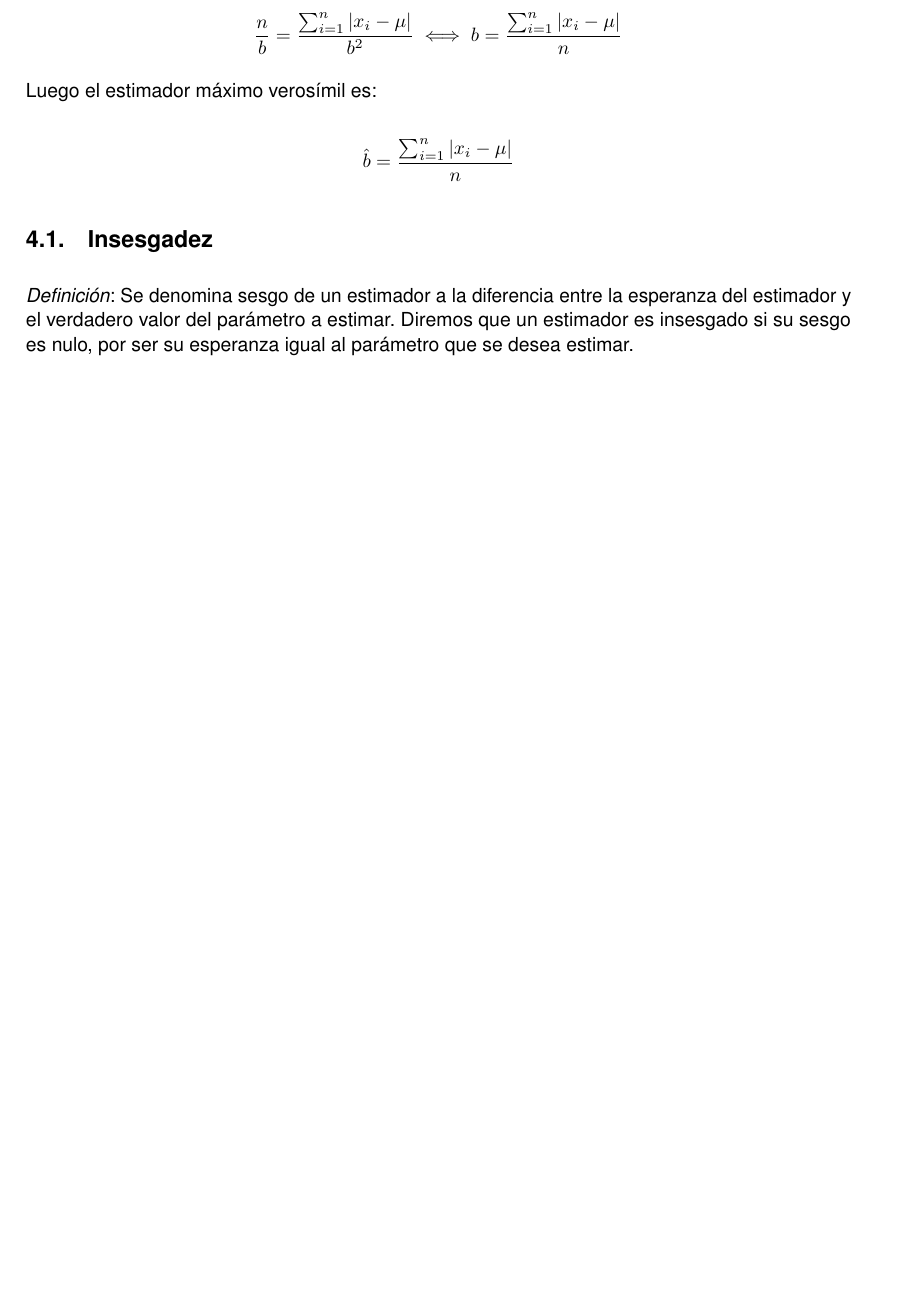
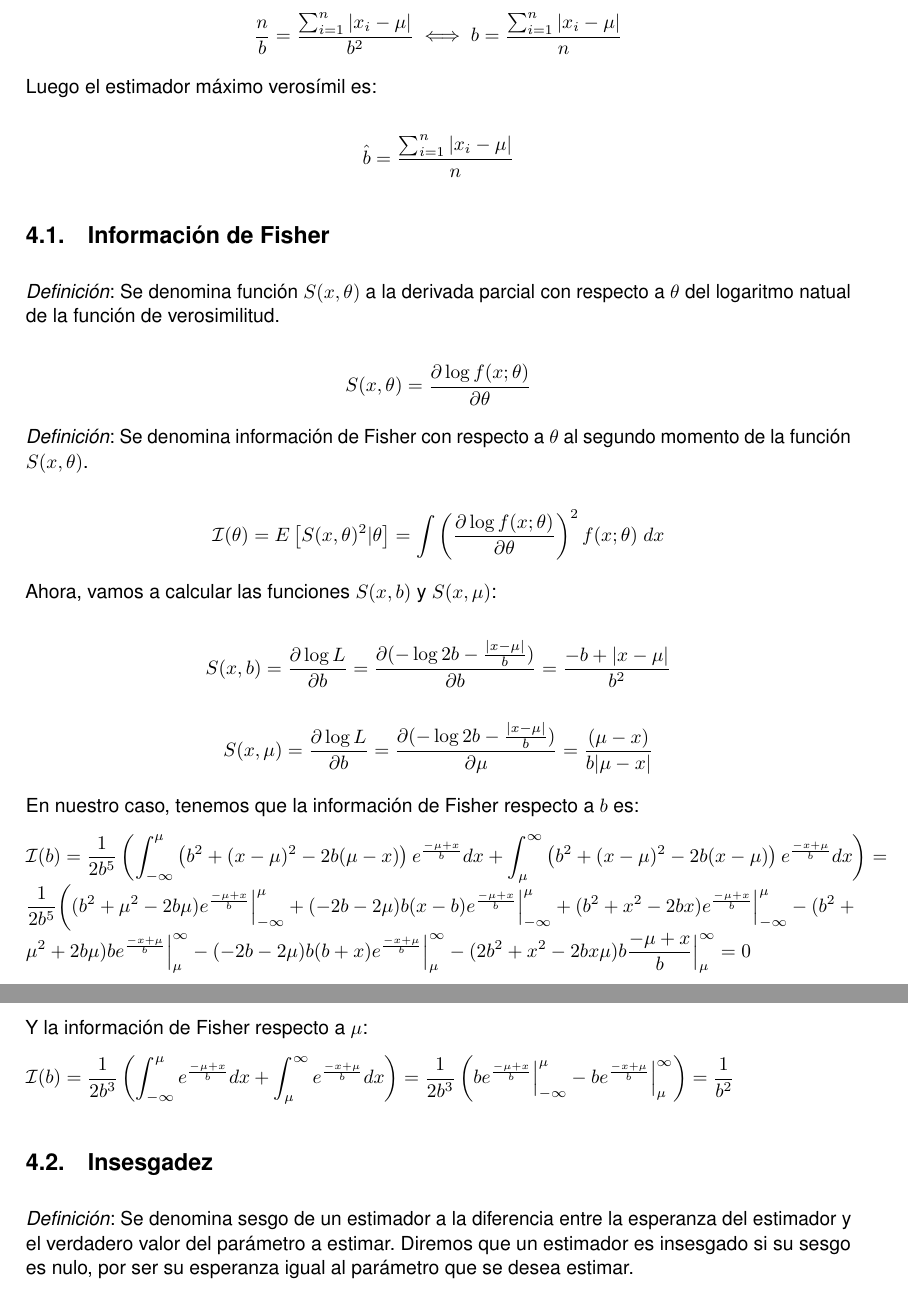
Before and after one commit to JCEntrena/DobleExponencial, a LaTeX document (Doble Exponencial.tex): part of page 4 of 5 before the commit and two parts of pages 4 and 5 of 5 after it, the two joined at a grey line, cut so that both start at the same text, the shorter picture padded with empty space. Compiled offline with pdfLaTeX.

Commit message:
Información de Fisher

```diff
--- a/Doble Exponencial.tex
+++ b/Doble Exponencial.tex
@@ -198,6 +198,42 @@ Luego el estimador máximo verosímil es:
 
 $$\hat{b} = \frac{\sum_{i=1}^{n}|x_i - \mu|}{n}$$
 
+\subsection{Información de Fisher}
+\emph{Definición}: Se denomina función $S(x,\theta)$ a la derivada parcial con respecto a $\theta$ del
+logaritmo natual de la función de verosimilitud.
+
+$$S(x,\theta) = \frac{\partial \log f(x;\theta)}{\partial \theta}$$
+
+\emph{Definición}: Se denomina información de Fisher con respecto a $\theta$ al segundo momento de la
+función $S(x,\theta)$.
+
+$$\mathcal{I}(\theta)=E\left[ S(x,\theta)^2 | \theta \right] = \int \left( \frac{\partial \log f(x;\theta)}
+{\partial \theta} \right) ^ 2 f(x;\theta) \; dx $$
+
+Ahora, vamos a calcular las funciones $S(x, b)$ y $S(x, \mu)$:
+
+$$ S(x, b) = \frac{\partial \log L}{\partial b} = \frac{\partial (-\log 2b -\frac{|x-\mu|}{b})}
+{\partial b} = \frac{-b+|x-\mu|}{b^2} $$
+
+$$ S(x, \mu) = \frac{\partial \log L}{\partial b} = \frac{\partial (-\log 2b -\frac{|x-\mu|}{b})}
+{\partial \mu} = \frac{(\mu-x)}{b|\mu-x|} $$
+
+En nuestro caso, tenemos que la información de Fisher respecto a $b$ es:
+
+$ \displaystyle \mathcal{I}(b) = \frac{1}{2b^5} \left(\int^\mu_{-\infty} \left( b^2+(x-\mu)^2-2b(\mu-x) \right) e^{\frac{-\mu+x}{b}} dx +
+\int^\infty_{\mu} \left( b^2+(x-\mu)^2-2b(x-\mu) \right) e^{\frac{-x+\mu}{b}} dx \right) =
+\frac{1}{2b^5} \bigg( (b^2+\mu^2-2b\mu) e^{\frac{-\mu+x}{b}} \Big|^\mu_{-\infty} +
+(-2b-2\mu) b (x-b) e^{\frac{-\mu+x}{b}} \Big|^\mu_{-\infty} + (b^2+x^2-2bx) e^{\frac{-\mu+x}{b}} \Big|^\mu_{-\infty} -
+(b^2+\mu^2+2b\mu) b e^{\frac{-x+\mu}{b}} \Big|^\infty_{\mu} - (-2b-2\mu) b (b+x) e^{\frac{-x+\mu}{b}} \Big|^\infty_{\mu} -
+( 2b^2+x^2-2bx\mu ) b \frac{-\mu+x}{b} \Big|^\infty_{\mu} = 0
+$
+
+Y la información de Fisher respecto a $\mu$:
+
+$ \displaystyle \mathcal{I}(b) = \frac{1}{2b^3} \left(\int^\mu_{-\infty} e^{\frac{-\mu+x}{b}} dx +
+\int^\infty_{\mu} e^{\frac{-x+\mu}{b}} dx \right) =  \frac{1}{2b^3} \left( b e^{\frac{-\mu+x}{b}} \Big|^\mu_{-\infty} -
+b e^{\frac{-x+\mu}{b}} \Big|^\infty_{\mu}\right) = \frac{1}{b^2}$
+
 \subsection{Insesgadez}
 \emph{Definición}: Se denomina sesgo de un estimador a la diferencia entre la esperanza del estimador
 y el verdadero valor del parámetro a estimar. Diremos que un estimador es insesgado si su sesgo es nulo, por ser
```
